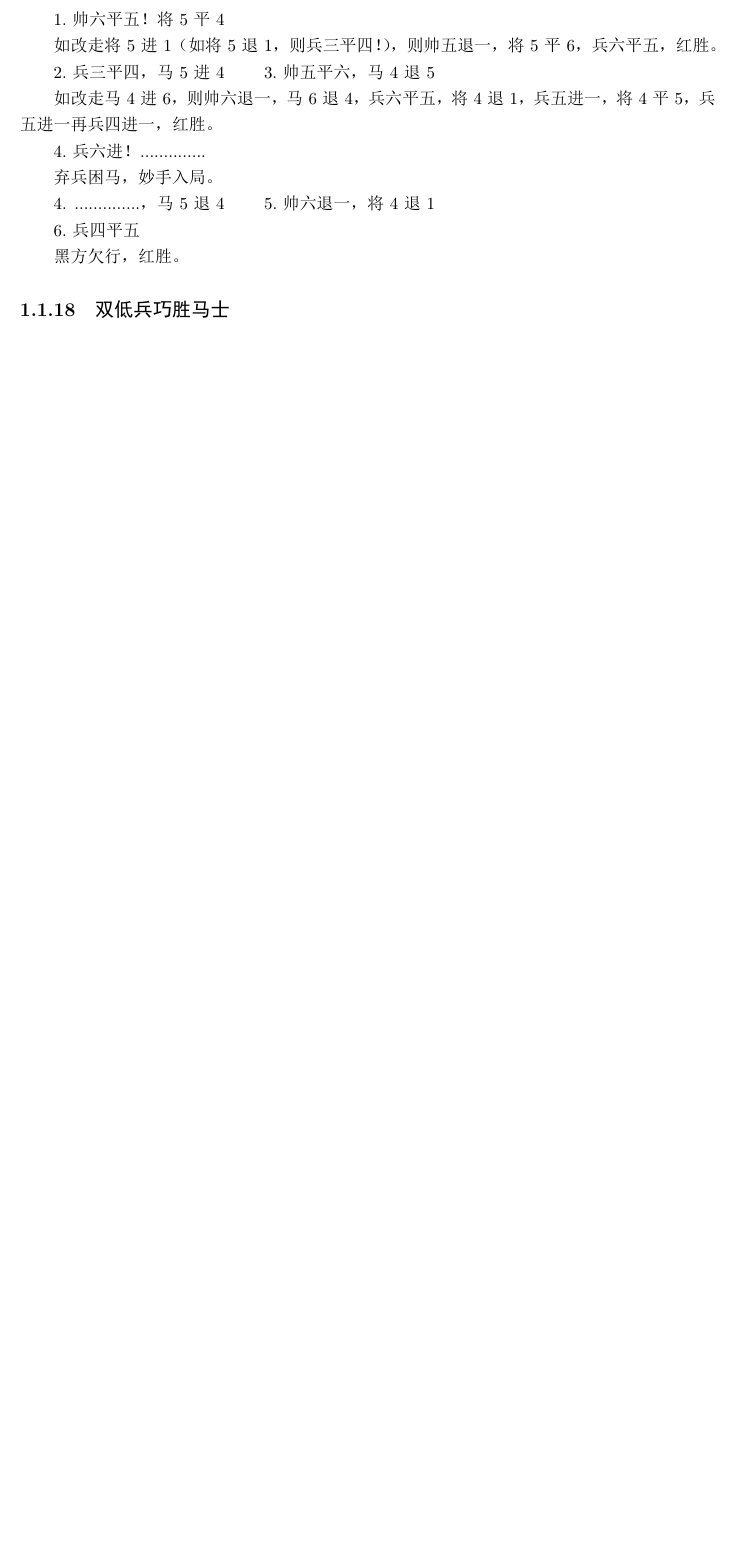
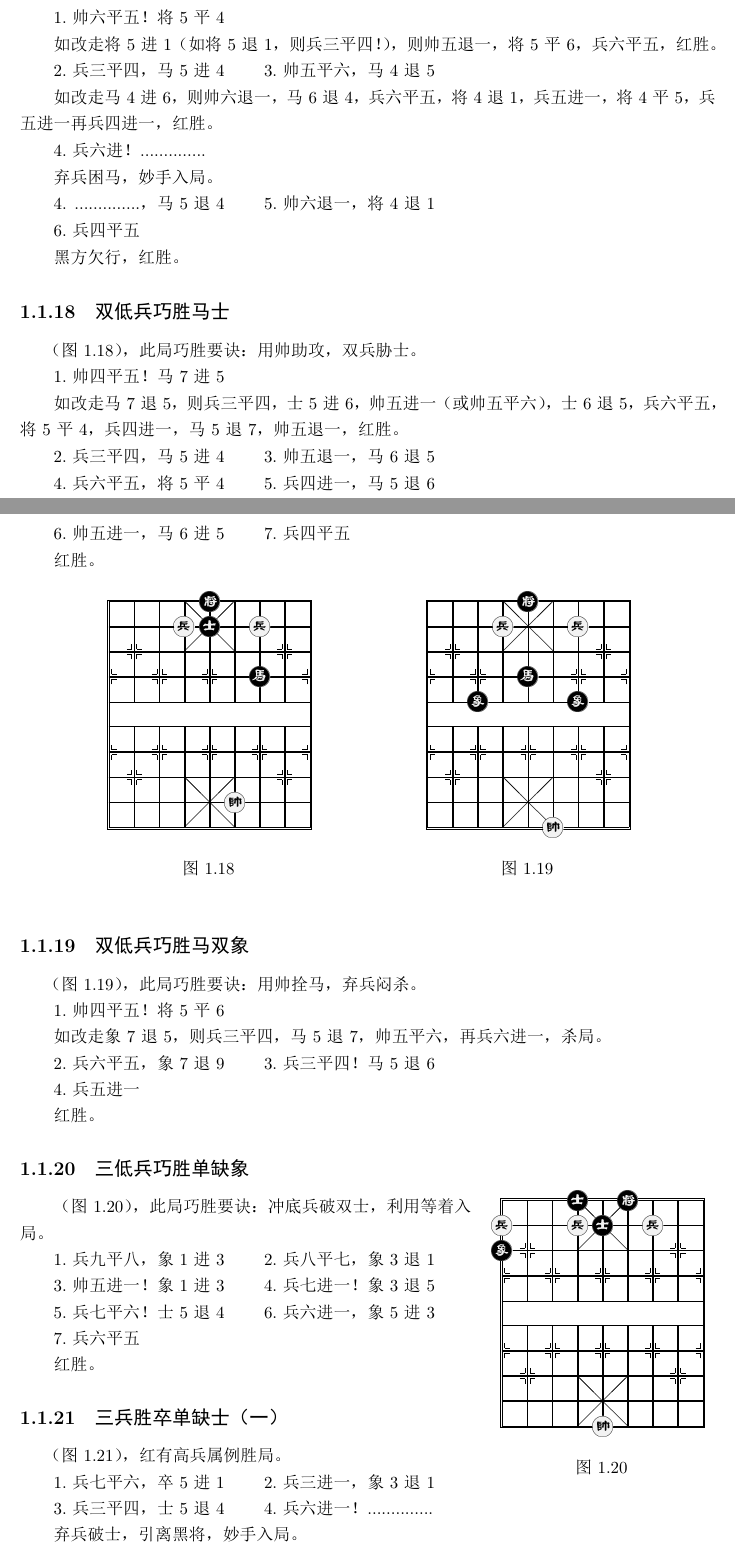
Before and after one commit to GaofengShu/xiangqi, a LaTeX book (xiangqi.tex): part of page 11 of 11 before the commit and two parts of pages 11 and 12 of 14 after it, the two joined at a grey line, cut so that both start at the same text, the shorter picture padded with empty space. The pictures show the PDF file xiangqi.pdf that the author committed with the source.

Commit message:
更新至第23局

```diff
--- a/xiangqi.tex
+++ b/xiangqi.tex
@@ -540,7 +540,20 @@
 
 黑方欠行，红胜。
 \subsection{双低兵巧胜马士}
+（图\ref{双低兵巧胜马士}），此局巧胜要诀：用帅助攻，双兵胁士。
 
+1.帅四平五！马7进5
 
+如改走马7退5，则兵三平四，士5进6，帅五进一（或帅五平六），士6退5，兵六平五，将5平4，兵四进一，马5退7，帅五退一，红胜。
 
+2.兵三平四，马5进4 \qquad 3.帅五退一，马6退5
 
+4.兵六平五，将5平4 \qquad 5.兵四进一，马5退6
+
+6.帅五进一，马6进5 \qquad 7.兵四平五
+
+红胜。
+
+\begin{figure}[!htbp]
+\centering
+	\begin{minipage}{0.45\textwidth}
@@ -546,0 +576,21 @@
+		\end{position}
+	\caption{}\label{双低兵巧胜马双象}
+	\end{minipage}
+\end{figure}
+\subsection{双低兵巧胜马双象}
+（图\ref{双低兵巧胜马双象}），此局巧胜要诀：用帅拴马，弃兵闷杀。
+
+1.帅四平五！将5平6
+
+如改走象7退5，则兵三平四，马5退7，帅五平六，再兵六进一，杀局。
+
+2.兵六平五，象7退9 \qquad 3.兵三平四！马5退6
+
+4.兵五进一
+
+红胜。
+\subsection{三低兵巧胜单缺象}
+\begin{wrapfigure}{r}{5cm}
+\centering
+\vspace{-.8cm}
+\smallboard
@@ -546,0 +601,31 @@
+\end{position}
+\caption{}\label{三低兵巧胜单缺象}
+\end{wrapfigure}
+（图\ref{三低兵巧胜单缺象}），此局巧胜要诀：冲底兵破双士，利用等着入局。
+
+1.兵九平八，象1进3 \qquad 2.兵八平七，象3退1
+
+3.帅五进一！象1进3 \qquad 4.兵七进一！象3退5
+
+5.兵七平六！士5退4 \qquad 6.兵六进一，象5进3
+
+7.兵六平五
+
+红胜。
+
+\subsection{三兵胜卒单缺士（一）}
+（图\ref{三兵胜卒单缺士（一）}），红有高兵属例胜局。
+
+1.兵七平六，卒5进1 \qquad 2.兵三进一，象3退1
+
+3.兵三平四，士5退4 \qquad 4.兵六进一！..............
+
+弃兵破士，引离黑将，妙手入局。
+
+4. ..............，将5平4 \qquad 5.前兵平五
+
+红胜。
+
+\begin{figure}[!htbp]
+\centering
+	\begin{minipage}{0.45\textwidth}
@@ -546,0 +649,12 @@
+	\caption{}\label{三兵胜卒单缺士（二）}
+	\end{minipage}
+\end{figure}
+
+\subsection{三兵胜卒单缺士（二）}
+（图\ref{三兵胜卒单缺士（二）}），此局属例胜局，首着平中兵是获胜的关键。
+
+1.兵六平五！..............
+
+如误走兵六进一，则将4平5，兵七平六，象1进3，帅五平四，卒5平6，前兵平七，象3退1，兵六进一，象7退5，和局。
+
+1. ..............，将4平5 \qquad 2.兵七平六，卒5平4
@@ -546,0 +667,3 @@
+\centering
+\vspace{-.8cm}
+\smallboard
@@ -546,0 +674,18 @@
+\end{position}
+\caption{}\label{三兵胜士象全}
+\end{wrapfigure}
+（图\ref{三兵胜士象全}），属例胜局。
+
+1.兵四平三，象7进5 \qquad 2.兵三进一，象5进7
+
+3.兵三进一，象3退1 \qquad 4.兵三平四！..............
+
+冲兵卡肋，是获胜的第一步骤。
+
+4. ..............，象1进3 \qquad 5.兵七进一，象7退5
+
+6.帅五平六！象5进7 \qquad 7.兵六进一！..............
+
+冲高兵叫将，是获胜的第二步骤。
+
+7. ..............，将4退1 \qquad 8.兵六进一，将4平5
@@ -546,0 +705,14 @@
+\end{position}
+\caption*{附图}\label{三兵胜士象全：附图}
+\end{wrapfigure}
+9.兵六平五！..............
+
+破士，获胜精妙着法。
+
+9. ..............，士6进5 \qquad 10.帅六平五，象3退5
+
+11.兵七进一，象7退9 \qquad 12.兵七平六，士5进4
+
+13.帅五平四
+
+红胜。
@@ -547,3 +726,11 @@
+9. ..............，象7退5 \qquad 10.兵七进一，士5进4
+
+11.帅五平四，土6进5 \qquad 12.兵六平五！士4退5
+
+13.兵七平六，土5进6 \qquad 14.帅四平五
+
+再帅五平六，红胜。
+\subsection{三兵胜炮双象}
 
 \end{document}
 ..............
```
Also changed, not shown: xiangqi.pdf, xiangqi.tex (67 more changed lines), 3 other files.
